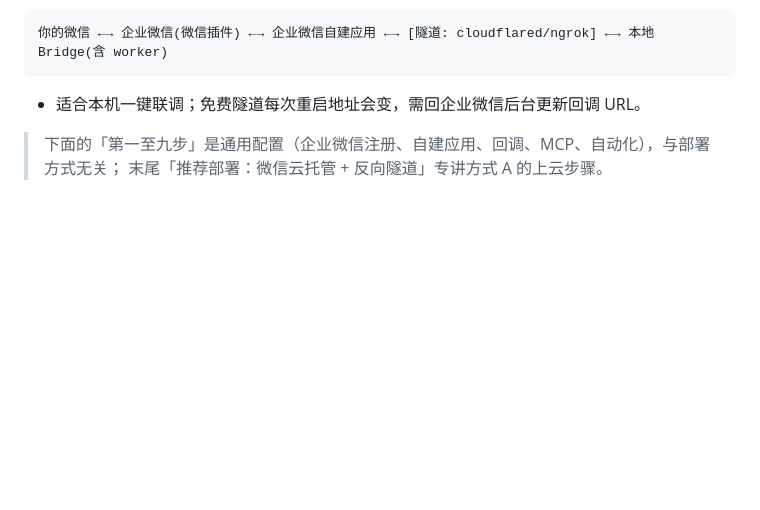
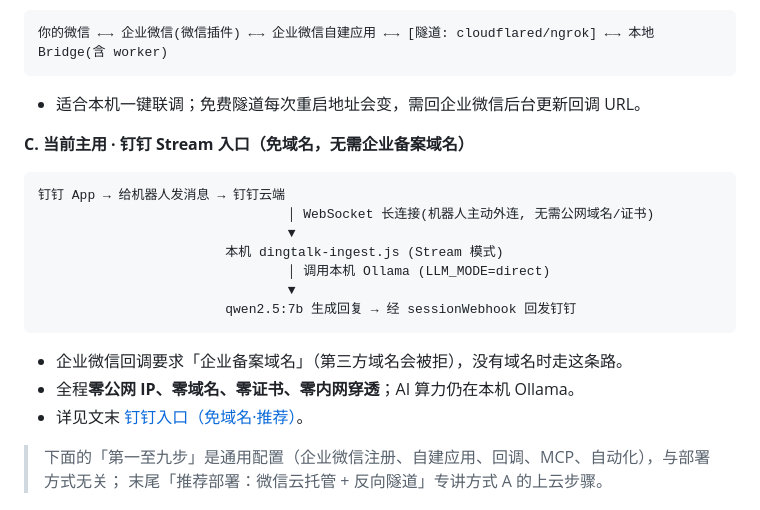
Before and after one commit to gdretop/little-ant2, a Markdown page: wecom-bridge/README.md, the part around one of its changes. GitHub-like rendering; blank space fills up the shorter version.

Commit message:
docs: README 补充「钉钉入口(免域名)」完整章节
- 架构处新增方式 C: 钉钉 Stream 入口(免域名), 说明企业微信回调需企业备案域名的背景
- 新增完整章节: 开放平台配置 / 环境变量 / 三种运行方式(桌面一键脚本/终端前台/launchd) / 使用方法 / 已知约束
- 记录沙箱内 nohup 无法常驻的坑, 引导使用 launchd 或桌面脚本

````diff
--- a/wecom-bridge/README.md
+++ b/wecom-bridge/README.md
@@ -30,6 +30,22 @@
 ```
 
 - 适合本机一键联调；免费隧道每次重启地址会变，需回企业微信后台更新回调 URL。
+
+**C. 当前主用 · 钉钉 Stream 入口（免域名，无需企业备案域名）**
+
+```
+钉钉 App → 给机器人发消息 → 钉钉云端
+                                │ WebSocket 长连接(机器人主动外连, 无需公网域名/证书)
+                                ▼
+                        本机 dingtalk-ingest.js (Stream 模式)
+                                │ 调用本机 Ollama (LLM_MODE=direct)
+                                ▼
+                        qwen2.5:7b 生成回复 → 经 sessionWebhook 回发钉钉
+```
+
+- 企业微信回调要求「企业备案域名」（第三方域名会被拒），没有域名时走这条路。
+- 全程**零公网 IP、零域名、零证书、零内网穿透**；AI 算力仍在本机 Ollama。
+- 详见文末 [钉钉入口（免域名·推荐）](#钉钉入口免域名推荐)。
 
 > 下面的「第一至九步」是通用配置（企业微信注册、自建应用、回调、MCP、自动化），与部署方式无关；
 > 末尾「推荐部署：微信云托管 + 反向隧道」专讲方式 A 的上云步骤。
````
Also changed, not shown: other parts of wecom-bridge/README.md (+75 -0 lines).
